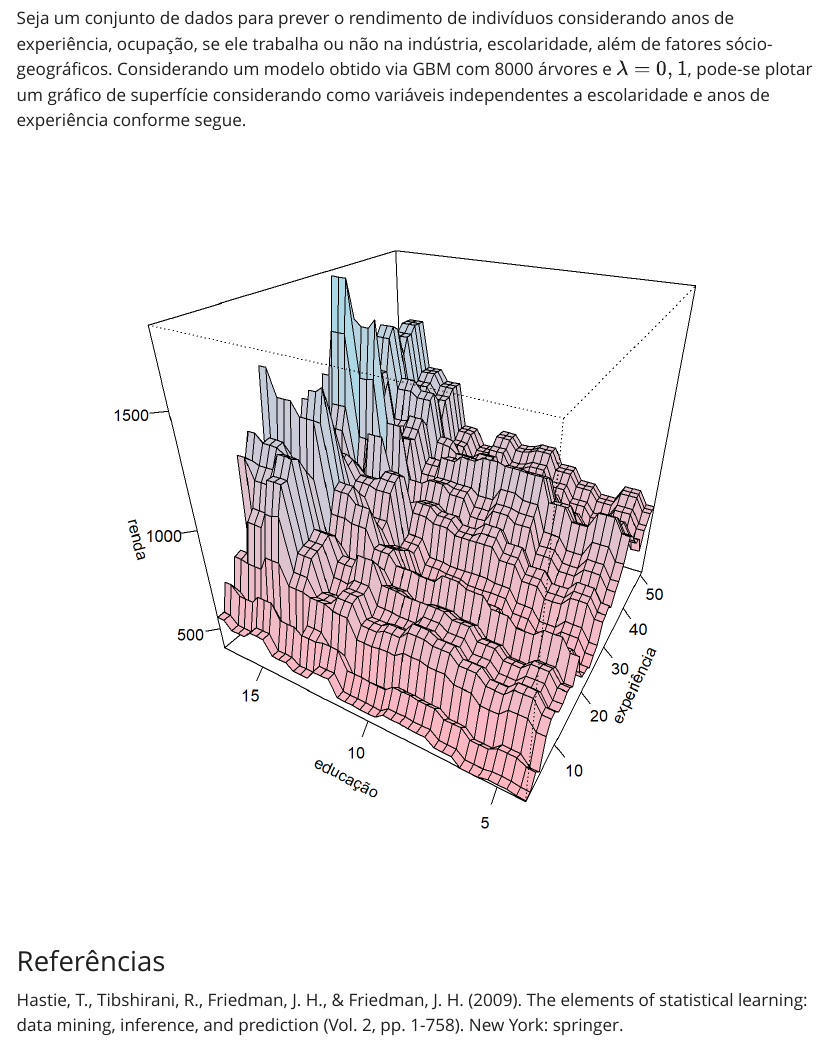
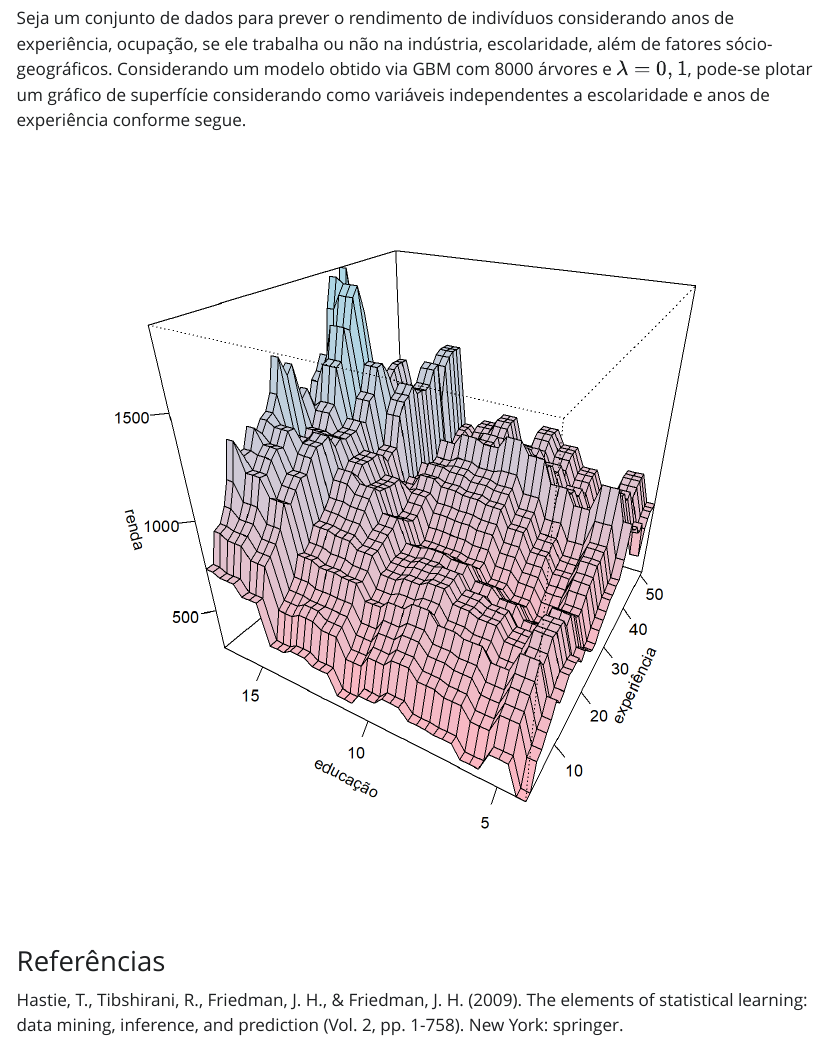
Before and after one commit to robsonpro/Aprendizado-supervisionado, a Quarto document (AS_boosting.qmd): the page in a window 1100 px wide, from 5210 px down. The pictures show the output file AS_boosting.html that the author committed with the source, opened offline; Quarto's library style sheets are replaced by a plain one without menus.

Commit message:
Add files via upload

````diff
--- a/AS_boosting.qmd
+++ b/AS_boosting.qmd
@@ -201,7 +201,8 @@ treino <- sample(nrow(dados), tr, replace = F)
 library(gbm)
 
 boost1 <- gbm(wage~., data = dados, distribution = "gaussian",
-              n.trees = 8000, bag.fraction = 0.7, interaction.depth = 11, shrinkage = 0.1)
+              n.trees = 8000, bag.fraction = 0.7,
+              interaction.depth = 2, shrinkage = 0.1)
 # summary(boost1)
 ```
 
````
Also changed, not shown: AS_boosting.html, AS_boosting_files/figure-html/unnamed-chunk-13-1.png.
